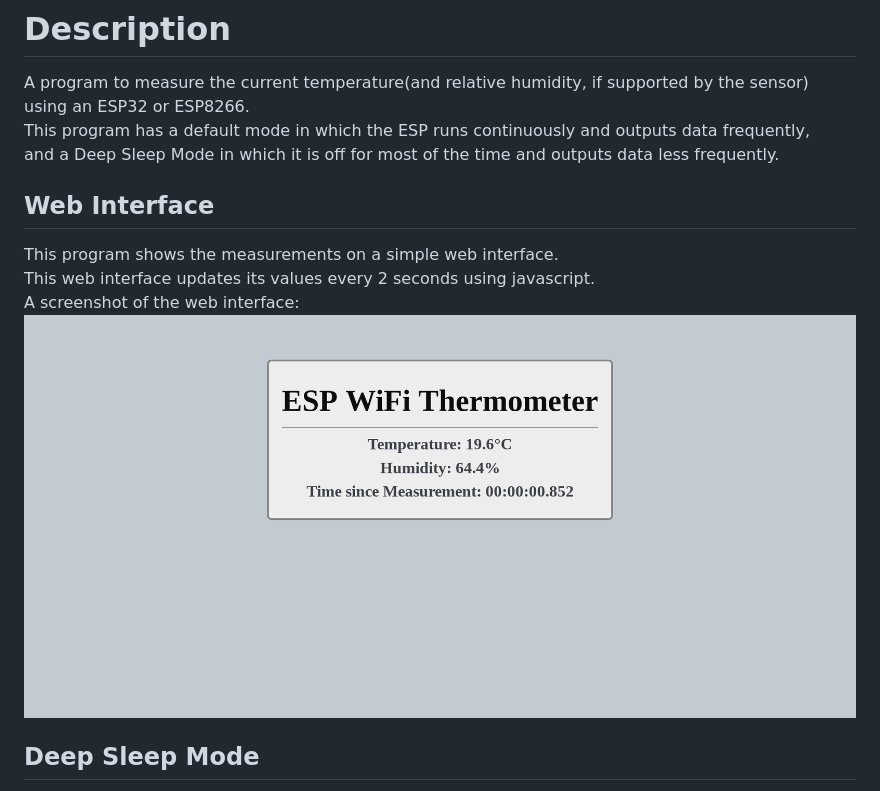
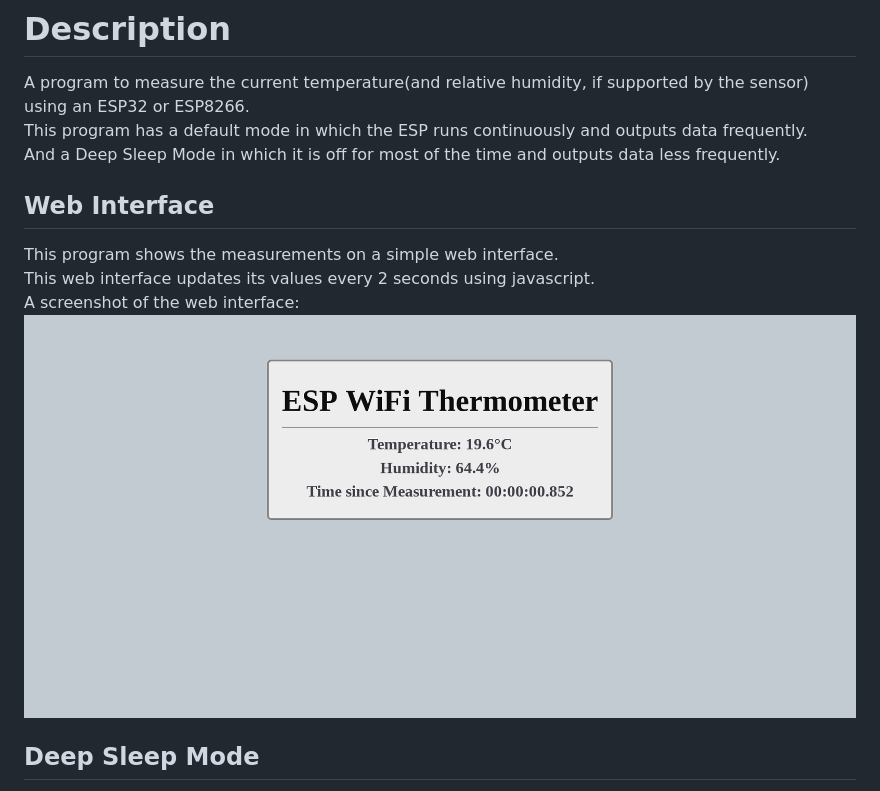
Before and after one commit to ToMe25/ESP-WiFi-Thermometer, a Markdown page: README.md, the part around one of its changes. Drawn GitHub-style.

```diff
--- a/README.md
+++ b/README.md
@@ -1,13 +1,13 @@
 # Description
 A program to measure the current temperature(and relative humidity, if supported by the sensor) using an ESP32 or ESP8266.
-This program has a default mode in which the ESP runs continuously and outputs data frequently,
-and a Deep Sleep Mode in which it is off for most of the time and outputs data less frequently.
+This program has a default mode in which the ESP runs continuously and outputs data frequently.
+And a Deep Sleep Mode in which it is off for most of the time and outputs data less frequently.
 
 ## Web Interface
 This program shows the measurements on a simple web interface.
 This web interface updates its values every 2 seconds using javascript.
 A screenshot of the web interface:
-![web interface](https://raw.githubusercontent.com/ToMe25/ESP-WiFi-Thermometer/master/images/web_interface.png)
+![web interface](./images/web_interface.png)
 
 ## Deep Sleep Mode
 Deep Sleep Mode is a operating mode where the ESP pushes metrics once, and then sleeps for a predefined time.
```
Also changed, not shown: other parts of README.md (+2 -30 lines), TODO.md (+1 -0 lines), integration/README.md (added, +23 -0 lines), integration/grafana.md (added, +14 -0 lines), integration/homeassistant.md (added, +71 -0 lines), integration/kube-prometheus.md (added, +16 -0 lines), integration/mqtt.md (added, +15 -0 lines), integration/prometheus-pushgateway.md (added, +17 -0 lines), integration/prometheus.md (added, +24 -0 lines), images/grafana_dashboard.png, images/home_assistant_humidity_gauge.png (added), images/home_assistant_temperature_graph.png (added), 2 other files.
